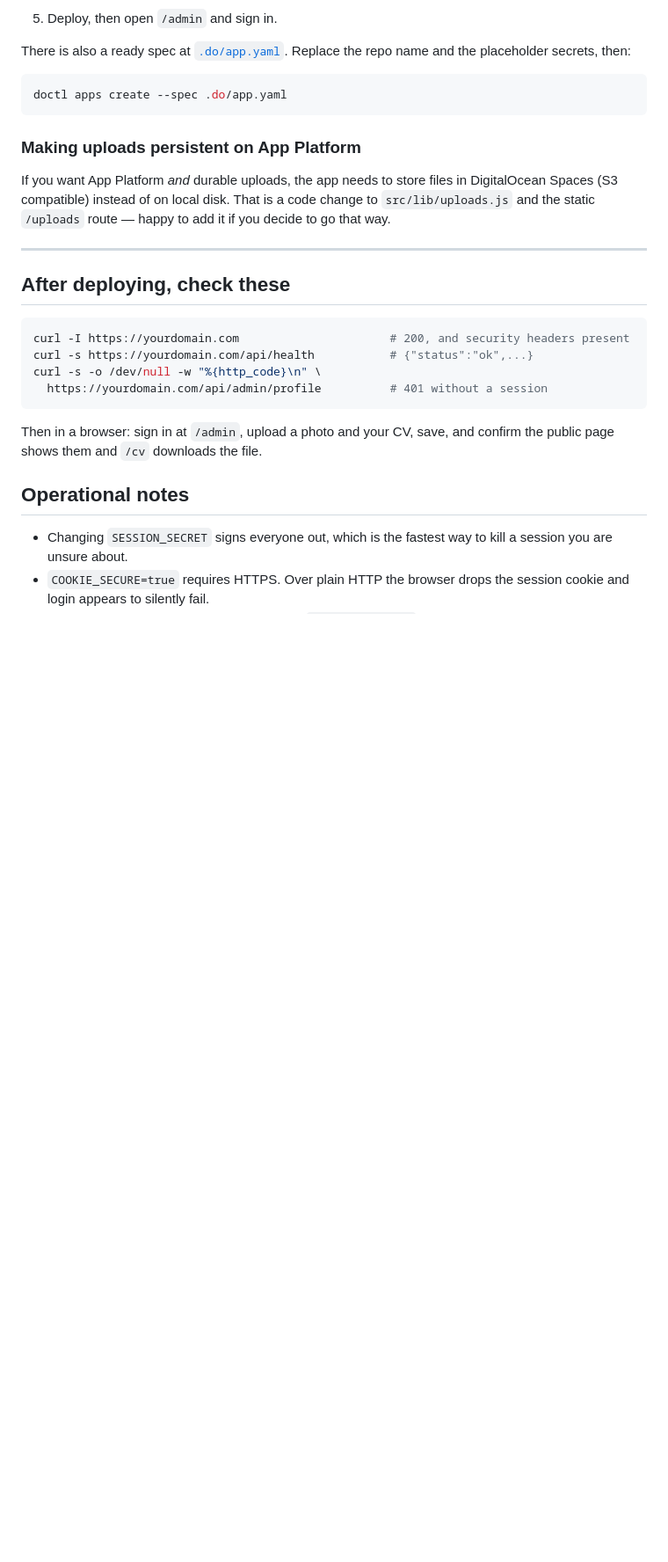
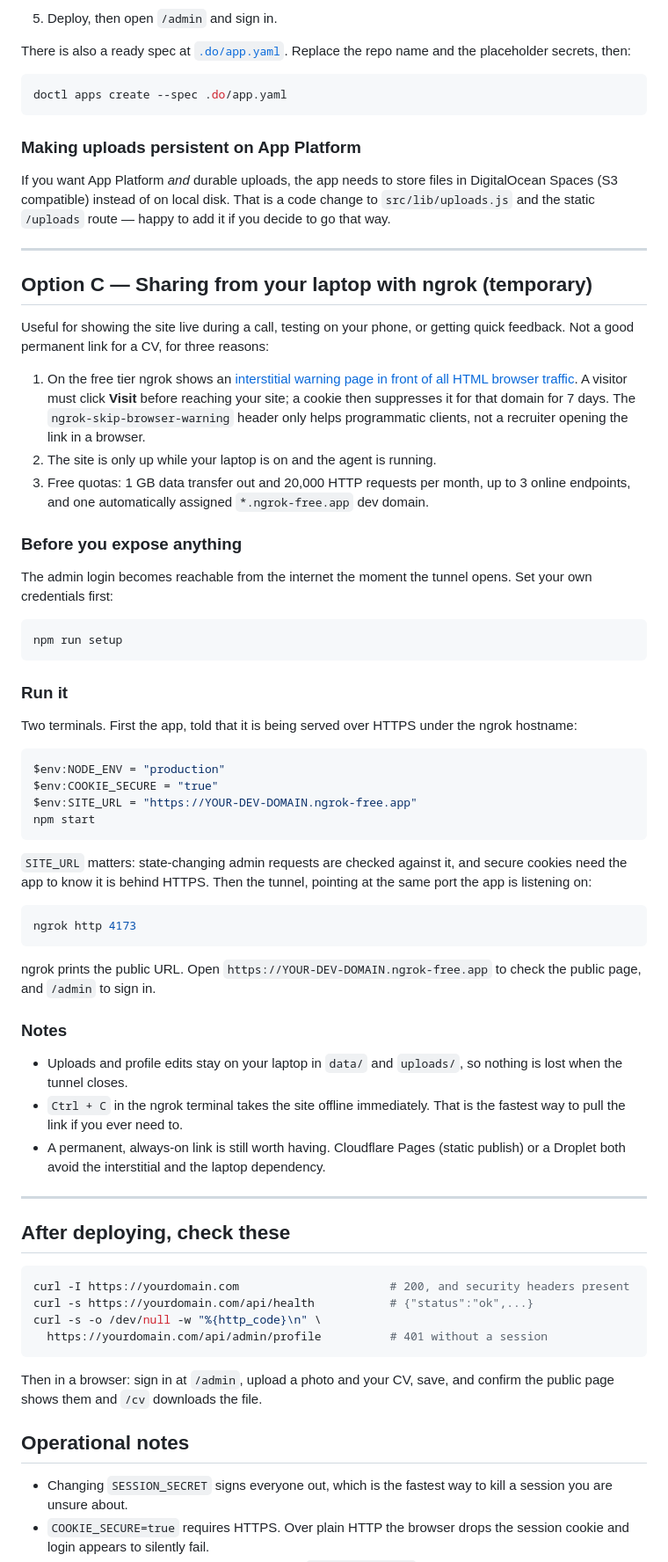
Before and after one commit to ewelanonas/ProfileTemplate, a Markdown page: DEPLOY.md, the part around the change. Shown at 88% size. Rendered like a GitHub page; blank space fills up the shorter version.

Commit message:
Document sharing the site through an ngrok tunnel
Covers the free-tier interstitial page, monthly quotas and the laptop
dependency, the env vars the app needs when served over an ngrok hostname,
and the reminder to set real admin credentials before exposing /admin.

````diff
--- a/DEPLOY.md
+++ b/DEPLOY.md
@@ -174,6 +174,63 @@ go that way.
 
 ---
 
+## Option C — Sharing from your laptop with ngrok (temporary)
+
+Useful for showing the site live during a call, testing on your phone, or getting quick
+feedback. Not a good permanent link for a CV, for three reasons:
+
+1. On the free tier ngrok shows an [interstitial warning page in front of all HTML browser
+   traffic](https://ngrok.com/docs/pricing-limits/free-plan-limits). A visitor must click
+   **Visit** before reaching your site; a cookie then suppresses it for that domain for
+   7 days. The `ngrok-skip-browser-warning` header only helps programmatic clients, not a
+   recruiter opening the link in a browser.
+2. The site is only up while your laptop is on and the agent is running.
+3. Free quotas: 1 GB data transfer out and 20,000 HTTP requests per month, up to 3 online
+   endpoints, and one automatically assigned `*.ngrok-free.app` dev domain.
+
+### Before you expose anything
+
+The admin login becomes reachable from the internet the moment the tunnel opens. Set your
+own credentials first:
+
+```powershell
+npm run setup
+```
+
+### Run it
+
+Two terminals. First the app, told that it is being served over HTTPS under the ngrok
+hostname:
+
+```powershell
+$env:NODE_ENV = "production"
+$env:COOKIE_SECURE = "true"
+$env:SITE_URL = "https://YOUR-DEV-DOMAIN.ngrok-free.app"
+npm start
+```
+
+`SITE_URL` matters: state-changing admin requests are checked against it, and secure
+cookies need the app to know it is behind HTTPS. Then the tunnel, pointing at the same
+port the app is listening on:
+
+```powershell
+ngrok http 4173
+```
+
+ngrok prints the public URL. Open `https://YOUR-DEV-DOMAIN.ngrok-free.app` to check the
+public page, and `/admin` to sign in.
+
+### Notes
+
+- Uploads and profile edits stay on your laptop in `data/` and `uploads/`, so nothing is
+  lost when the tunnel closes.
+- `Ctrl + C` in the ngrok terminal takes the site offline immediately. That is the fastest
+  way to pull the link if you ever need to.
+- A permanent, always-on link is still worth having. Cloudflare Pages (static publish) or
+  a Droplet both avoid the interstitial and the laptop dependency.
+
+---
+
 ## After deploying, check these
 
 ```bash
````
